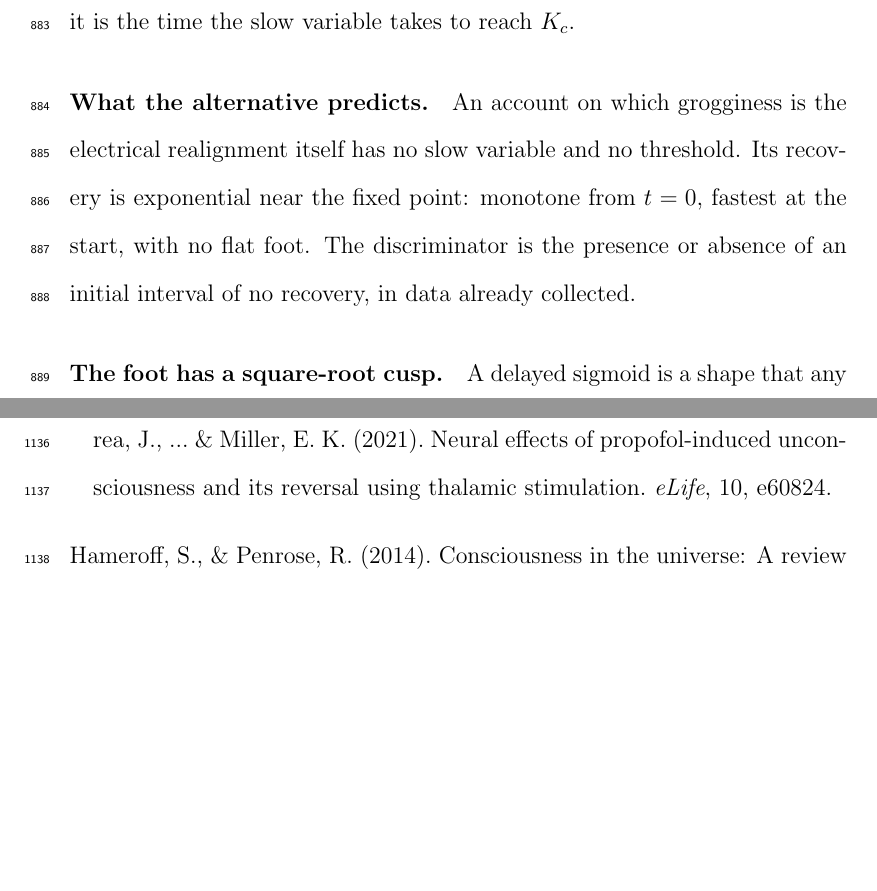
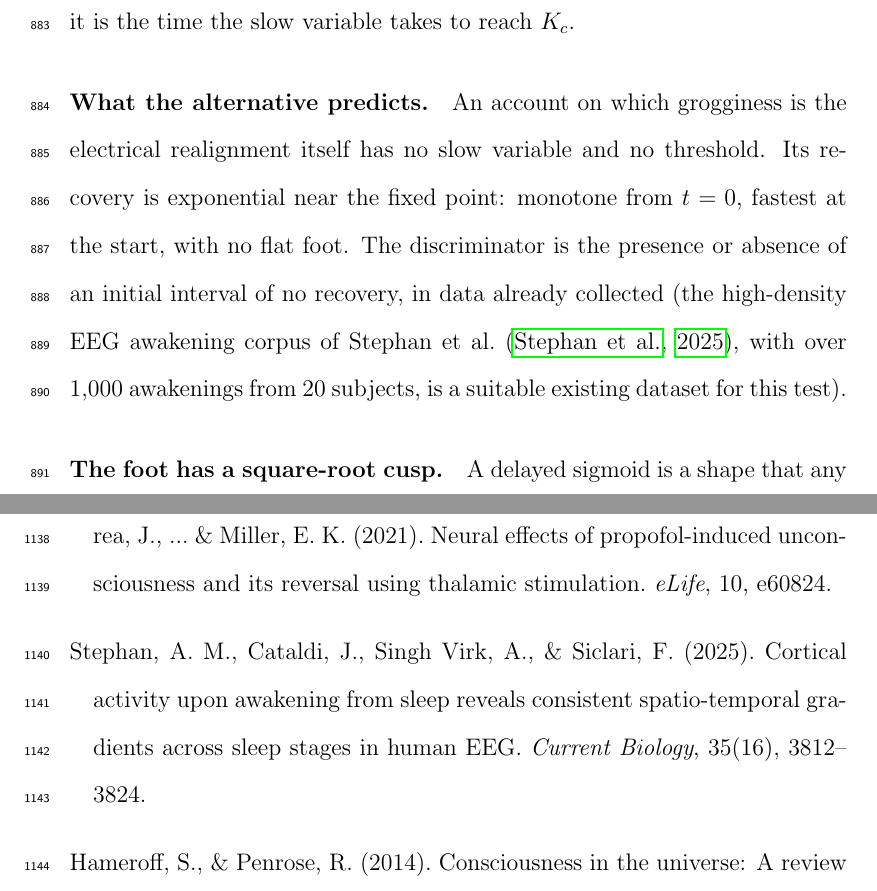
Before and after one commit to bobaseb/coupling_gated_cortical_coherence, a LaTeX paper (main.tex): two parts of pages 48 and 60 of 64, joined at a grey line, cut so that both start at the same text, the shorter picture padded with empty space. Compiled offline with pdfLaTeX.

Commit message:
cite Stephan et al. (2025) Current Biology as existing dataset for sleep-inertia temporal shape prediction

```diff
--- a/main.tex
+++ b/main.tex
@@ -424,7 +424,7 @@ The prediction concerns sudden awakenings. When jolted awake, the locus coeruleu
 
 \paragraph{Why this implies a delayed sigmoid.} Write $K(t)$ for the effective coupling, a monotone function of the reconstricting extracellular geometry, and $r(t)$ for the order parameter. The electrical variable is fast: at every instant the oscillators are at the configuration appropriate to the current $K$, so $r$ tracks the equilibrium branch $r(K)$. The slow variable $K(t)$ carries the time course over $10^{2}$--$10^{3}$ seconds. Section~\ref{sec:field} establishes each piece as a theorem: at or below $K_c$ only the incoherent solution exists; above it the coherent solution is unique, emerges \emph{continuously} at $K_c$, and is strictly increasing in $K$. Composing monotone $K(t)$ with a branch that is zero below $K_c$, rises continuously from $K_c$, and saturates above yields three phases: a genuine \emph{latency} while $K(t) < K_c$; a continuous rise as the threshold is crossed; and saturation. That is a delayed sigmoid, and the delay is not a fitting parameter --- it is the time the slow variable takes to reach $K_c$.
 
-\paragraph{What the alternative predicts.} An account on which grogginess is the electrical realignment itself has no slow variable and no threshold. Its recovery is exponential near the fixed point: monotone from $t=0$, fastest at the start, with no flat foot. The discriminator is the presence or absence of an initial interval of no recovery, in data already collected.
+\paragraph{What the alternative predicts.} An account on which grogginess is the electrical realignment itself has no slow variable and no threshold. Its recovery is exponential near the fixed point: monotone from $t=0$, fastest at the start, with no flat foot. The discriminator is the presence or absence of an initial interval of no recovery, in data already collected (the high-density EEG awakening corpus of Stephan et al.~\cite{stephan2025}, with over 1,000 awakenings from 20 subjects, is a suitable existing dataset for this test).
 
 \paragraph{The foot has a square-root cusp.} A delayed sigmoid is a shape that any two-timescale account with a slow saturating gate can produce, so the comparison above discriminates against less than it appears to. The bifurcation says more than that the coherent branch leaves zero continuously; it says at what rate. The second-order expansion $E(a) = \tfrac12 - a^{2}/16 + o(a^{2})$, substituted into the level-set form of the branch, gives the mean-field exponent in a path-independent form: along any family of positive coherent solutions with $K \downarrow K_c$ and $r \to 0$, $r^{2}/(K - K_c) \to 1/D$, that is $r \sim \sqrt{(K-K_c)/D}$, the pitchfork exponent $\beta = 1/2$. Composed with a coupling that crosses threshold at non-zero speed, so that $K(t) - K_c \approx \dot K(t_0)\,(t-t_0)$ just after the crossing time $t_0$, the recovery leaves its foot as $r(t) \propto (t-t_0)^{1/2}$: a square-root cusp with \emph{infinite initial slope}. An exponential has finite initial slope. So does a logistic. So does the composition of a smooth monotone gate with any branch that leaves zero linearly, which is what a generic saturating nonlinearity supplies. The cusp belongs to the bifurcation and not to the two-timescale structure, and it lives in the first instants after onset rather than in a fitted time constant --- which makes it the sharpest available discriminator against a rival that reproduces the sigmoid by other means.
 
@@ -588,6 +588,9 @@ The conceptualization, manuscript drafting, and Lean 4 formalizations were heavi
  \bibitem[Bastos \& Miller(2021)]{bastos2021}
  Bastos, A. M., Donoghue, J. A., Brincat, S. L., Mahnke, M., Yanar, J., Correa, J., ... \& Miller, E. K. (2021). Neural effects of propofol-induced unconsciousness and its reversal using thalamic stimulation. \textit{eLife}, 10, e60824.
 
+ \bibitem[Stephan et al.(2025)]{stephan2025}
+ Stephan, A. M., Cataldi, J., Singh Virk, A., \& Siclari, F. (2025). Cortical activity upon awakening from sleep reveals consistent spatio-temporal gradients across sleep stages in human EEG. \textit{Current Biology}, 35(16), 3812--3824.
+
  \bibitem[Hameroff \& Penrose(2014)]{hameroff2014}
  Hameroff, S., \& Penrose, R. (2014). Consciousness in the universe: A review of the 'Orch OR' theory. \textit{Physics of Life Reviews}, 11(1), 39-78.
 
```
